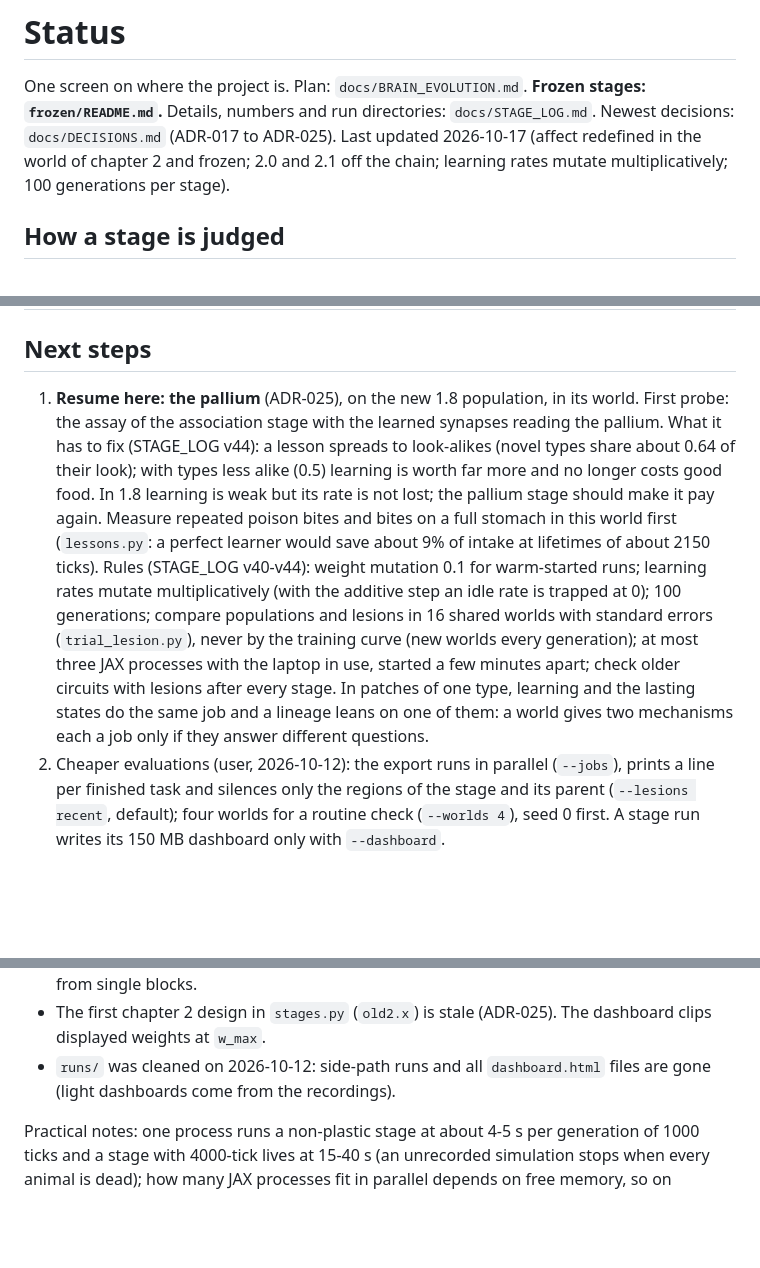
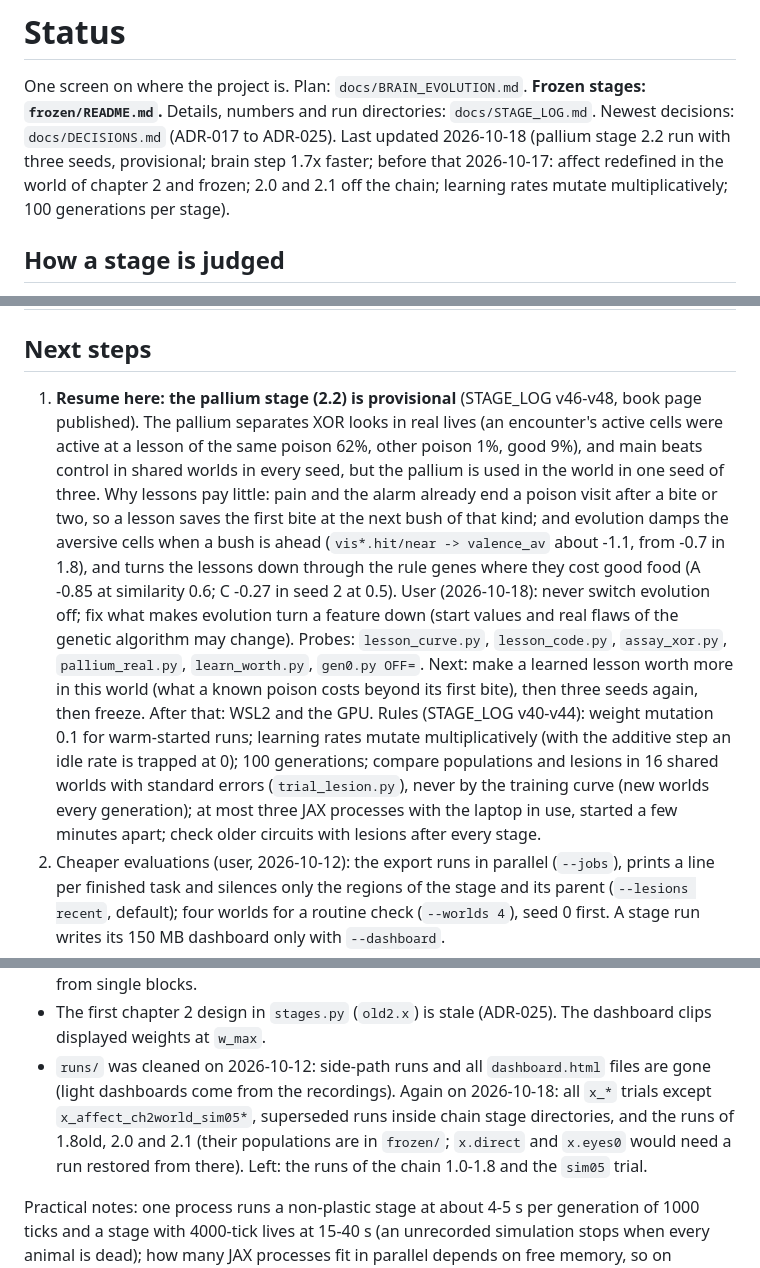
Before and after one commit to EWitting/life-evolution-of-intelligence, a Markdown page: docs/STATUS.md, 3 parts joined by grey strips. Rendered like a GitHub page; blank space fills up the shorter version.

Commit message:
STATUS: pallium stage provisional, resume point (includes the runs/ clean-up note of 2026-10-18)
Co-Authored-By: Claude Opus 5.5 <noreply@anthropic.com>

```diff
--- a/docs/STATUS.md
+++ b/docs/STATUS.md
@@ -1,7 +1,7 @@
 # Status
 
 One screen on where the project is. Plan: `docs/BRAIN_EVOLUTION.md`. **Frozen stages: `frozen/README.md`.** Details, numbers and run directories:
-`docs/STAGE_LOG.md`. Newest decisions: `docs/DECISIONS.md` (ADR-017 to ADR-025). Last updated 2026-10-17 (affect redefined in the world of chapter 2 and frozen; 2.0 and 2.1 off the chain; learning rates mutate multiplicatively; 100 generations per stage).
+`docs/STAGE_LOG.md`. Newest decisions: `docs/DECISIONS.md` (ADR-017 to ADR-025). Last updated 2026-10-18 (pallium stage 2.2 run with three seeds, provisional; brain step 1.7x faster; before that 2026-10-17: affect redefined in the world of chapter 2 and frozen; 2.0 and 2.1 off the chain; learning rates mutate multiplicatively; 100 generations per stage).
 
 ## How a stage is judged
 
@@ -62,19 +63,22 @@ remapping the stored populations and freezing again.
 
 ## Next steps
 
-1. **Resume here: the pallium** (ADR-025), on the new 1.8 population, in its world. First probe: the assay of the
-   association stage with the learned synapses reading the pallium. What it has to fix (STAGE_LOG v44): a lesson
-   spreads to look-alikes (novel types share about 0.64 of their look); with types less alike (0.5) learning is
-   worth far more and no longer costs good food. In 1.8 learning is weak but its rate is not lost; the pallium
-   stage should make it pay again. Measure repeated poison bites and bites on a full stomach in this world first
-   (`lessons.py`: a perfect learner would save about 9% of intake at lifetimes of about 2150 ticks).
+1. **Resume here: the pallium stage (2.2) is provisional** (STAGE_LOG v46-v48, book page published). The pallium
+   separates XOR looks in real lives (an encounter's active cells were active at a lesson of the same poison 62%,
+   other poison 1%, good 9%), and main beats control in shared worlds in every seed, but the pallium is used in the
+   world in one seed of three. Why lessons pay little: pain and the alarm already end a poison visit after a bite or
+   two, so a lesson saves the first bite at the next bush of that kind; and evolution damps the aversive cells when
+   a bush is ahead (`vis*.hit/near -> valence_av` about -1.1, from -0.7 in 1.8), and turns the lessons down through
+   the rule genes where they cost good food (A -0.85 at similarity 0.6; C -0.27 in seed 2 at 0.5). User
+   (2026-10-18): never switch evolution off; fix what makes evolution turn a feature down (start values and real
+   flaws of the genetic algorithm may change). Probes: `lesson_curve.py`, `lesson_code.py`, `assay_xor.py`,
+   `pallium_real.py`, `learn_worth.py`, `gen0.py OFF=`. Next: make a learned lesson worth more in this world (what
+   a known poison costs beyond its first bite), then three seeds again, then freeze. After that: WSL2 and the GPU.
    Rules (STAGE_LOG v40-v44): weight mutation 0.1 for warm-started runs; learning rates mutate multiplicatively
    (with the additive step an idle rate is trapped at 0); 100 generations; compare populations and lesions in 16
    shared worlds with standard errors (`trial_lesion.py`), never by the training curve (new worlds every
    generation); at most three JAX processes with the laptop in use, started a few minutes apart; check older
-   circuits with lesions after every stage. In patches of one type, learning and the lasting states do the same
-   job and a lineage leans on one of them: a world gives two mechanisms each a job only if they answer different
-   questions.
+   circuits with lesions after every stage.
 2. Cheaper evaluations (user, 2026-10-12): the export runs in parallel (`--jobs`), prints a line per finished
    task and silences only the regions of the stage and its parent (`--lesions recent`, default); four worlds for a
    routine check (`--worlds 4`), seed 0 first. A stage run writes its 150 MB dashboard only with `--dashboard`.
@@ -106,7 +110,7 @@ remapping the stored populations and freezing again.
 - The learning world is new every generation, so fitness swings between generations (sd about 290 in 1.5): read
   trends over blocks of generations with their standard error, not from single blocks.
 - The first chapter 2 design in `stages.py` (`old2.x`) is stale (ADR-025). The dashboard clips displayed weights at `w_max`.
-- `runs/` was cleaned on 2026-10-12: side-path runs and all `dashboard.html` files are gone (light dashboards come from the recordings).
+- `runs/` was cleaned on 2026-10-12: side-path runs and all `dashboard.html` files are gone (light dashboards come from the recordings). Again on 2026-10-18: all `x_*` trials except `x_affect_ch2world_sim05*`, superseded runs inside chain stage directories, and the runs of 1.8old, 2.0 and 2.1 (their populations are in `frozen/`; `x.direct` and `x.eyes0` would need a run restored from there). Left: the runs of the chain 1.0-1.8 and the `sim05` trial.
 
 Practical notes: one process runs a non-plastic stage at about 4-5 s per generation of 1000 ticks and a stage with
 4000-tick lives at 15-40 s (an unrecorded simulation stops when every animal is dead); how many JAX processes fit in parallel depends on free memory, so on whether the laptop is in use for other things (five were killed for low memory on 2026-10-08 with VS Code and Chrome open; six or seven ran with them closed): check free memory and the size of one running process before starting a batch. A sleeping laptop pauses
```
Also changed, not shown: other parts of docs/STATUS.md (+1 -0 lines).
